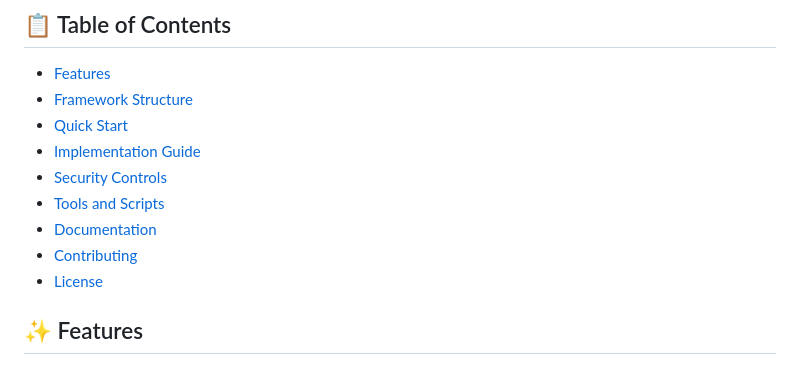
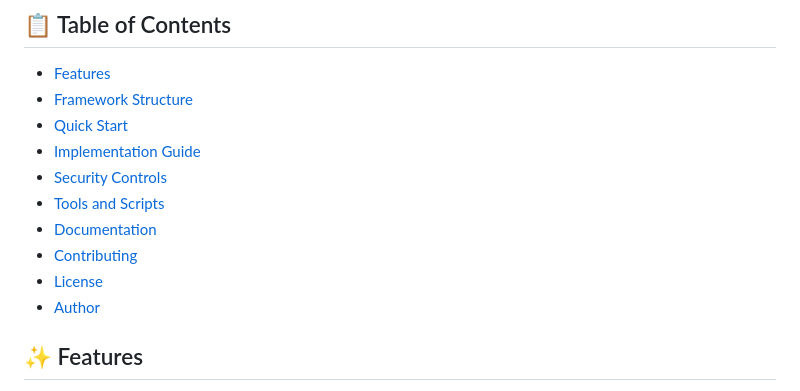
Before and after one commit to SiteQ8/ics-iot-ot-hardening, a Markdown page: README.md, the part around the change. GitHub-like rendering.

```diff
--- a/README.md
+++ b/README.md
@@ -13,14 +13,15 @@ This repository contains a complete ICS hardening framework designed to help org
 ## 📋 Table of Contents
 
 - [Features](#-features)
-- [Framework Structure](#framework-structure)
-- [Quick Start](#quick-start)
-- [Implementation Guide](#implementation-guide)
-- [Security Controls](#security-controls)
-- [Tools and Scripts](#tools-and-scripts)
-- [Documentation](#documentation)
-- [Contributing](#contributing)
-- [License](#license)
+- [Framework Structure](#-framework-structure)
+- [Quick Start](#-quick-start)
+- [Implementation Guide](#-implementation-guide)
+- [Security Controls](#-security-controls)
+- [Tools and Scripts](#-tools-and-scripts)
+- [Documentation](#-documentation)
+- [Contributing](#-contributing)
+- [License](#-license)
+- [Author](#author)
 
 ## ✨ Features
 
```
